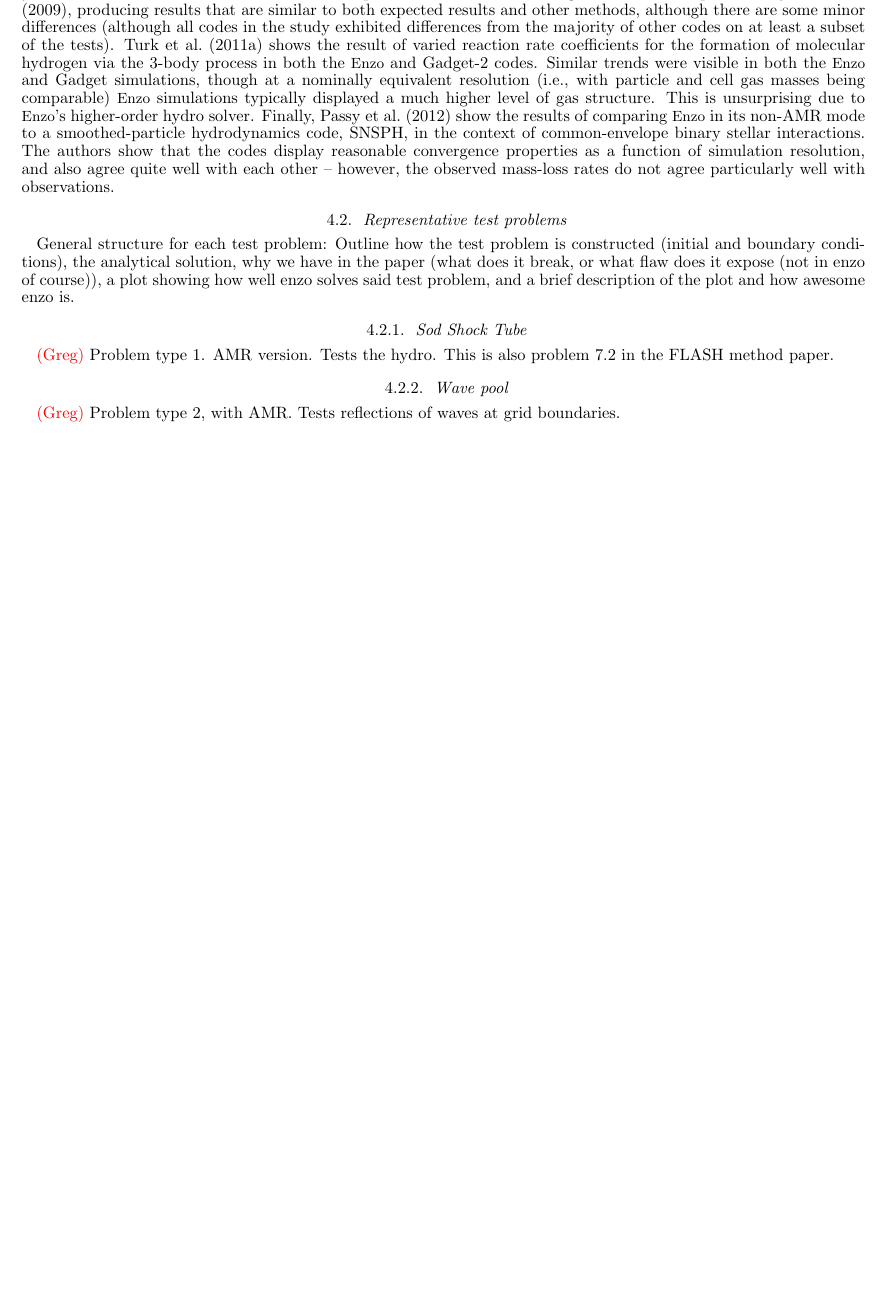
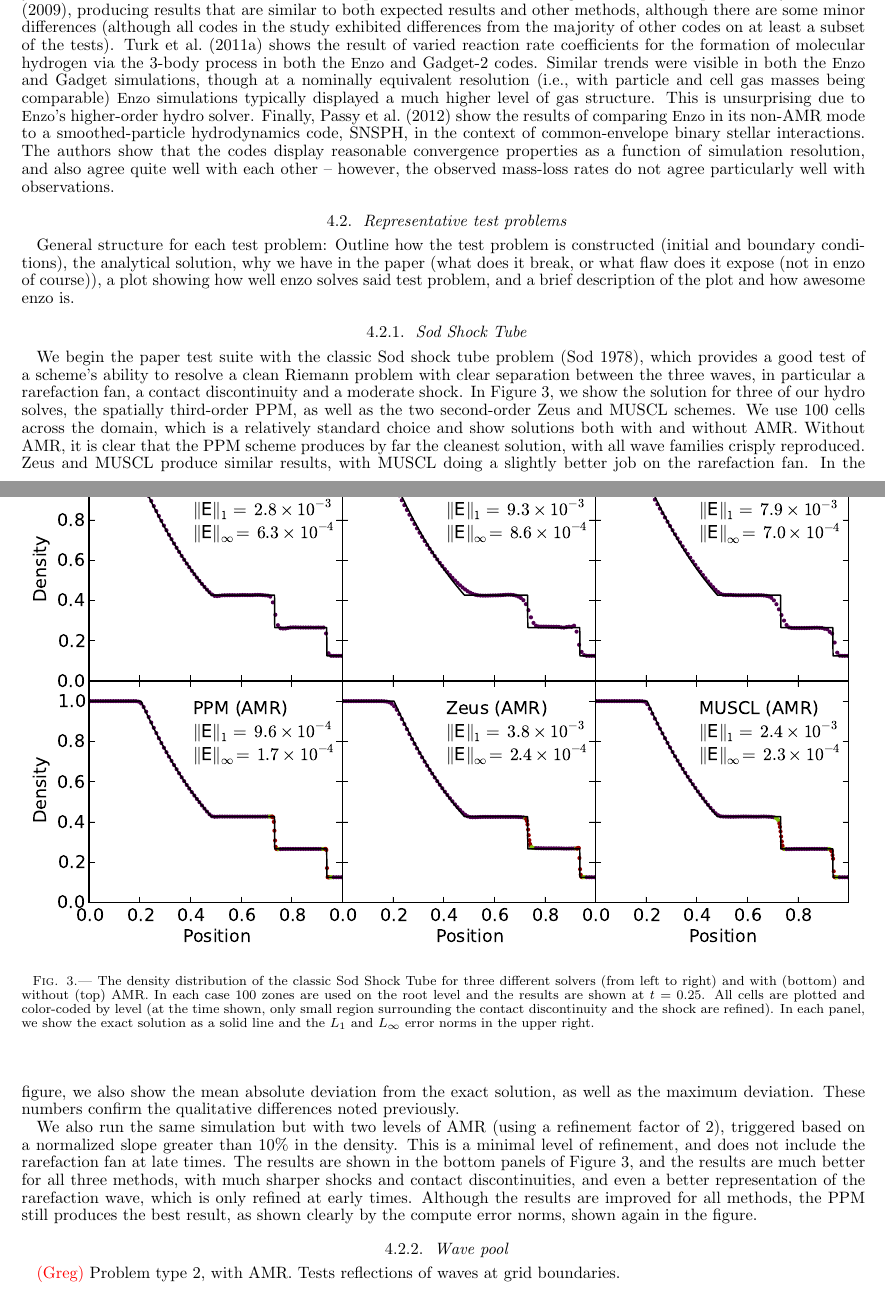
Before and after one commit to enzo-project/enzo-method-paper, a LaTeX document (ms.tex, which reads code-tests.tex): part of page 30 of 45 before the commit and two parts of pages 30 and 31 of 46 after it, the two joined at a grey line, cut so that both start at the same text, the shorter picture padded with empty space. Compiled offline with pdfLaTeX.

Commit message:
Add Sod shock tube figure and results.

```diff
--- a/code-tests.tex
+++ b/code-tests.tex
@@ -185,9 +185,19 @@ a plot showing how well enzo solves said test problem, and a brief description o
 %%%%%%%%%%%%%%%%%%%%%%%%%%%%%%%%%%%%%%%
 \subsubsection{Sod Shock Tube}
 \label{sec.tests.sodshock}
-\red{(Greg)}
-Problem type 1.  AMR version.  Tests the hydro.
-This is also problem 7.2 in the FLASH method paper.
+
+We begin the paper test suite with the classic Sod shock tube problem \citep{Sod78}, which provides a good test of a scheme's ability to resolve a clean Riemann problem with clear separation between the three waves, in particular a rarefaction fan, a contact discontinuity and a moderate shock.  In Figure~\ref{fig.sodshocktube}, we show the solution for three of our hydro solves, the spatially third-order PPM, as well as the two second-order Zeus and MUSCL schemes.  We use 100 cells across the domain, which is a relatively standard choice and show solutions both with and without AMR.  Without AMR, it is clear that the PPM scheme produces by far the cleanest solution, with all wave families crisply reproduced.  Zeus and MUSCL produce similar results, with MUSCL doing a slightly better job on the rarefaction fan.  In the figure, we also show the mean absolute deviation from the exact solution, as well as the maximum deviation.  These numbers confirm the qualitative differences noted previously.
+
+We also run the same simulation but with two levels of AMR (using a refinement factor of 2), triggered based on a normalized slope greater than 10\% in the density.  This is a minimal level of refinement, and does not include the rarefaction fan at late times.  The results are shown in the bottom panels of Figure~\ref{fig.sodshocktube}, and the results are much better for all three methods, with much sharper shocks and contact discontinuities, and even a better representation of the rarefaction wave, which is only refined at early times.  Although the results are improved for all methods, the PPM still produces the best result, as shown clearly by the compute error norms, shown again in the figure.
+
+\begin{figure}
+\begin{center}
+\includegraphics[width=\textwidth]{figures/SodShockTube.eps}
+\caption{The density distribution of the classic Sod Shock Tube for three different solvers (from left to right) and with (bottom) and without (top) AMR.  In each case 100 zones are used on the root level and the results are shown at $t=0.25$.  All cells are plotted and color-coded by level (at the time shown, only small region surrounding the contact discontinuity and the shock are refined).  In each panel, we show the exact solution as a solid line and the $L_1$ and $L_\infty$ error norms in the upper right.}
+\label{fig.sodshocktube}
+\end{center}
+\end{figure}
+
 
 %%%%%%%%%%%%%%%%%%%%%%%%%%%%%%%%%%%%%%%
 \subsubsection{Wave pool}
```
Also changed, not shown: ms.bib (+14 -0 lines), figures/SodShockTube.eps (added).
